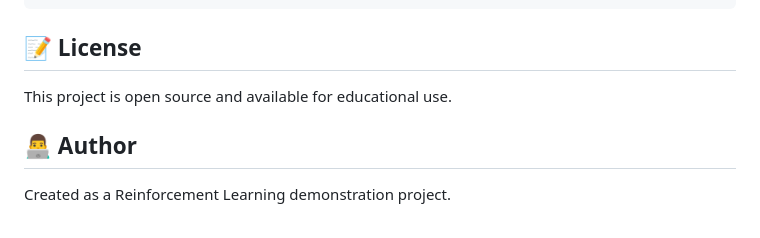
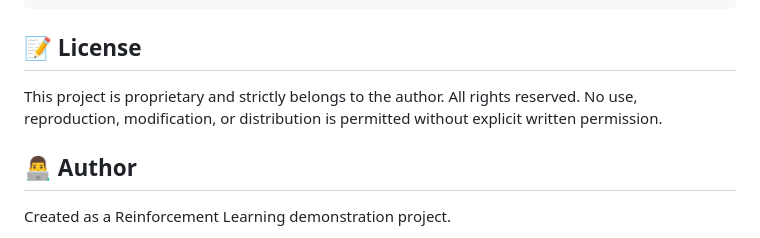
Before and after one commit to adithyasalesh/breaktime_optimizer, a Markdown page: README.md, the part around the change. Drawn GitHub-style.

Commit message:
Update license ownership

```diff
--- a/README.md
+++ b/README.md
@@ -185,7 +185,7 @@ CMD ["gunicorn", "app:app", "--bind", "0.0.0.0:5000"]
 
 ## 📝 License
 
-This project is open source and available for educational use.
+This project is proprietary and strictly belongs to the author. All rights reserved. No use, reproduction, modification, or distribution is permitted without explicit written permission.
 
 ## 👨‍💻 Author
 
```
